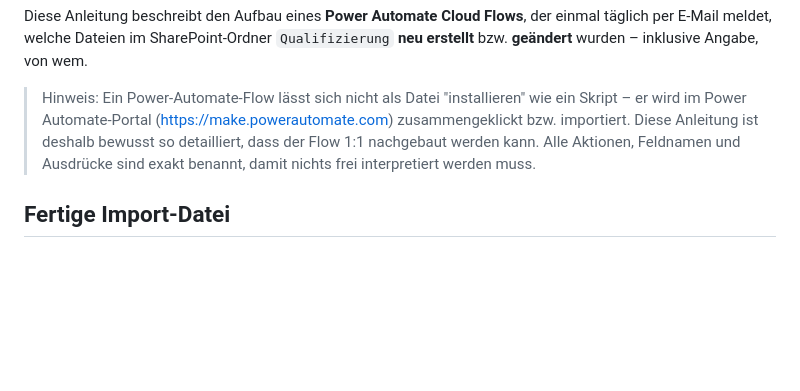
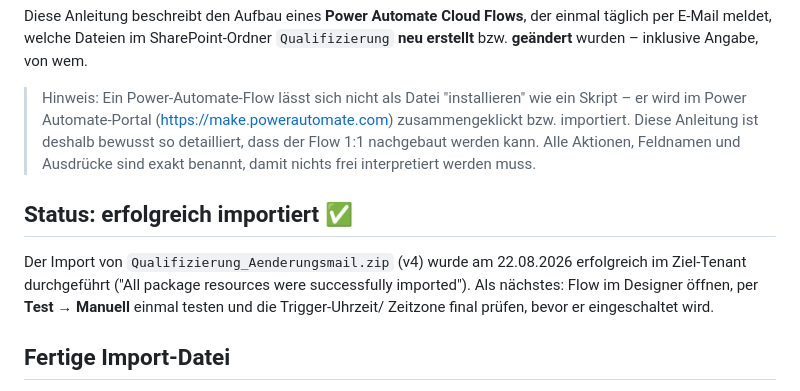
Before and after one commit to TLEU227/SysBew_Extraktor, a Markdown page: power-automate/README.md, the part around the change. Drawn GitHub-style; blank space fills up the shorter version.

Commit message:
docs: Import-Erfolg dokumentieren

```diff
--- a/power-automate/README.md
+++ b/power-automate/README.md
@@ -11,6 +11,14 @@ Angabe, von wem.
 > detailliert, dass der Flow 1:1 nachgebaut werden kann. Alle Aktionen,
 > Feldnamen und Ausdrücke sind exakt benannt, damit nichts frei interpretiert
 > werden muss.
+
+## Status: erfolgreich importiert ✅
+
+Der Import von `Qualifizierung_Aenderungsmail.zip` (v4) wurde am
+22.08.2026 erfolgreich im Ziel-Tenant durchgeführt ("All package
+resources were successfully imported"). Als nächstes: Flow im Designer
+öffnen, per **Test → Manuell** einmal testen und die Trigger-Uhrzeit/
+Zeitzone final prüfen, bevor er eingeschaltet wird.
 
 ## Fertige Import-Datei
 
```
